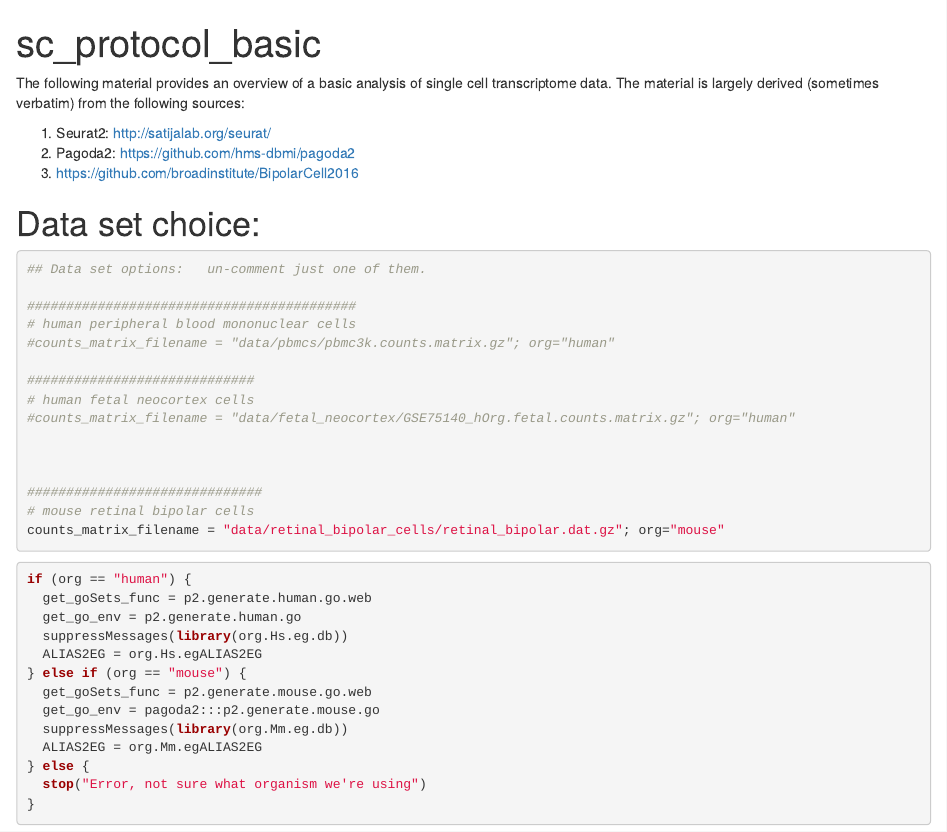
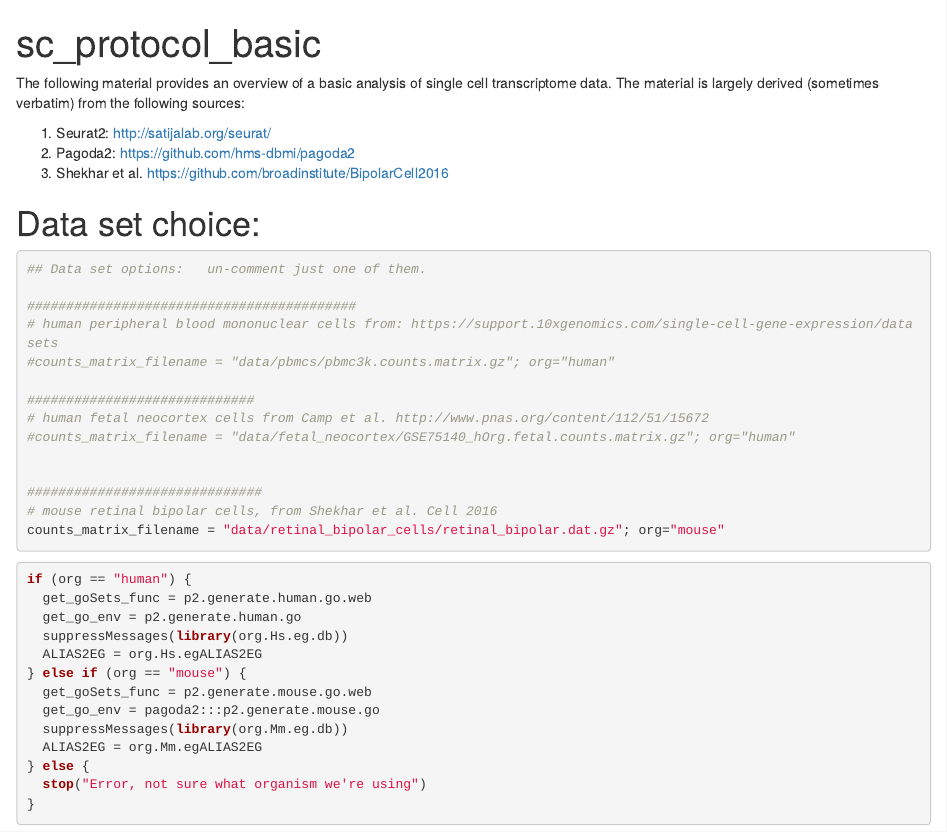
Before and after one commit to broadinstitute/CEGS_single_cell_tx_workshop_Sept2017, an R Markdown document (sc_protocol_basic.Rmd): the page in a window 1100 px wide, from its top. Rendered offline with R 4.5, knitr and Pandoc, with nearby package versions; some code elsewhere in the file could not run offline.

Commit message:
added refs to data sets

````diff
--- a/sc_protocol_basic.Rmd
+++ b/sc_protocol_basic.Rmd
@@ -7,9 +7,7 @@ The following material provides an overview of a basic analysis of single cell t
 
 1.  Seurat2:  http://satijalab.org/seurat/
 2.  Pagoda2:  https://github.com/hms-dbmi/pagoda2
-3.  https://github.com/broadinstitute/BipolarCell2016
-
-
+3.  Shekhar et al. https://github.com/broadinstitute/BipolarCell2016
 
 ```{r setup, include=FALSE}
 knitr::opts_chunk$set(echo = TRUE)
@@ -30,17 +28,16 @@ org = NULL
 ## Data set options:   un-comment just one of them.
 
 ##########################################
-# human peripheral blood mononuclear cells
+# human peripheral blood mononuclear cells from: https://support.10xgenomics.com/single-cell-gene-expression/datasets
 #counts_matrix_filename = "data/pbmcs/pbmc3k.counts.matrix.gz"; org="human"
 
 #############################
-# human fetal neocortex cells
+# human fetal neocortex cells from Camp et al. http://www.pnas.org/content/112/51/15672
 #counts_matrix_filename = "data/fetal_neocortex/GSE75140_hOrg.fetal.counts.matrix.gz"; org="human"
 
 
-
 ##############################
-# mouse retinal bipolar cells
+# mouse retinal bipolar cells, from Shekhar et al. Cell 2016
 counts_matrix_filename = "data/retinal_bipolar_cells/retinal_bipolar.dat.gz"; org="mouse"
 
 ```
````
